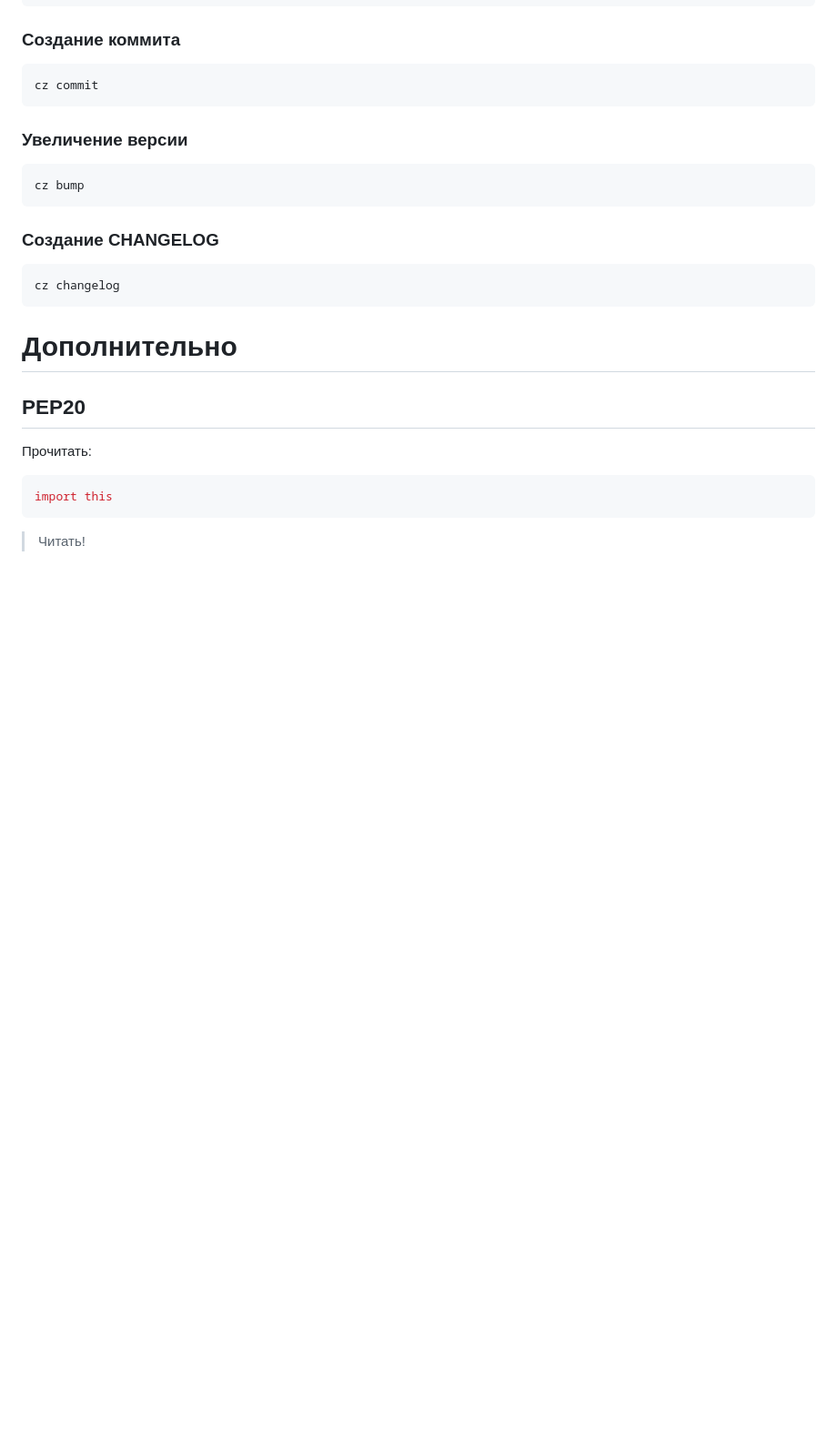
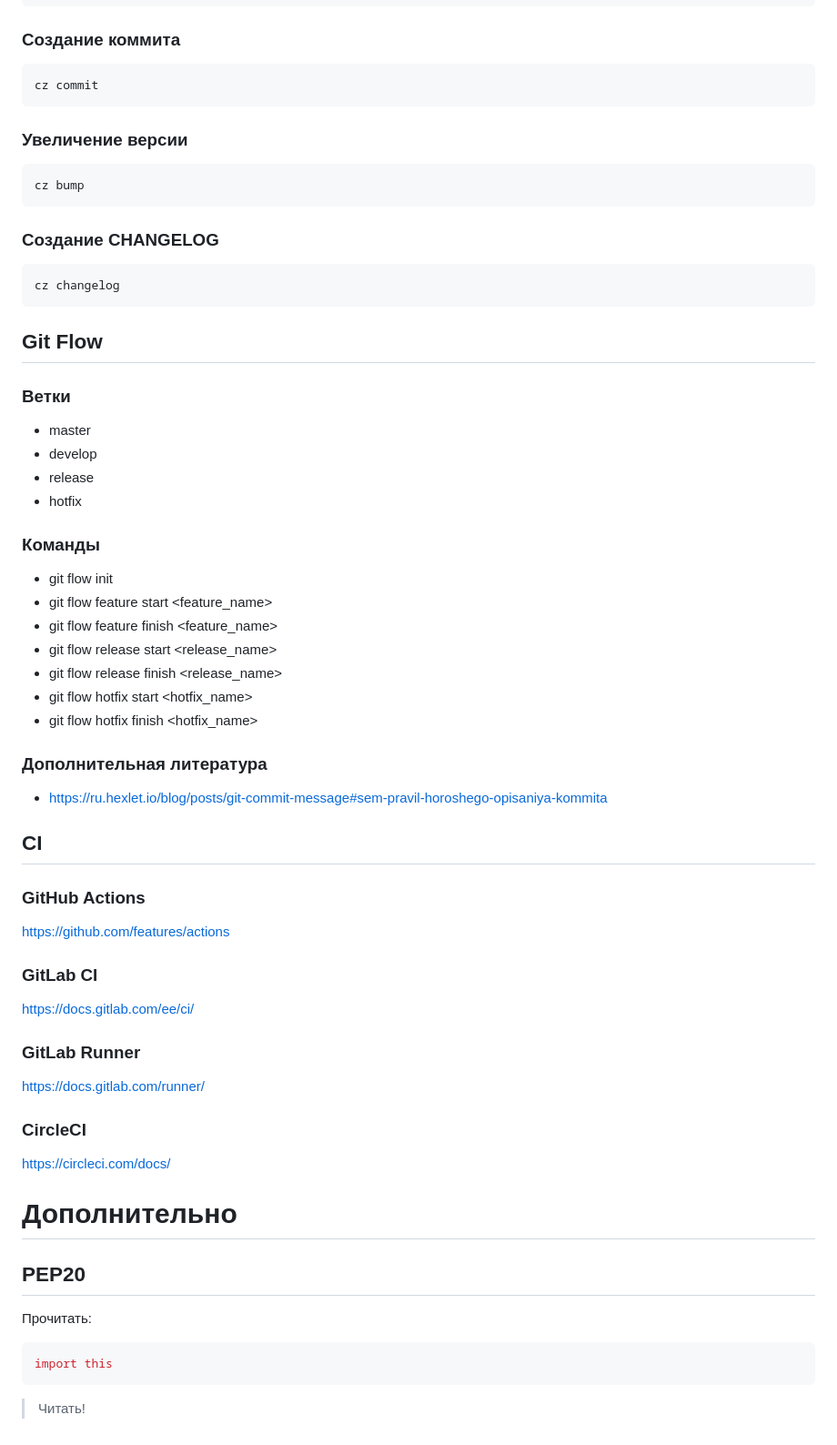
Before and after one commit to G2048/PythonProgectsSettings, a Markdown page: STANDARTS.md, the part around the change. Shown at 91% size. GitHub-like rendering; blank space fills up the shorter version.

Commit message:
feat(STANDARTS.md): add simple git flow and CI rules

````diff
--- a/STANDARTS.md
+++ b/STANDARTS.md
@@ -341,6 +341,41 @@ cz bump
 cz changelog
 ```
 
+## Git Flow
+
+### Ветки
+- master
+- develop
+- release
+- hotfix
+
+### Команды
+- git flow init
+- git flow feature start <feature_name>
+- git flow feature finish <feature_name>
+- git flow release start <release_name>
+- git flow release finish <release_name>
+- git flow hotfix start <hotfix_name>
+- git flow hotfix finish <hotfix_name>
+
+### Дополнительная литература
+- https://ru.hexlet.io/blog/posts/git-commit-message#sem-pravil-horoshego-opisaniya-kommita
+
+
+## CI
+
+### GitHub Actions
+https://github.com/features/actions
+
+### GitLab CI
+https://docs.gitlab.com/ee/ci/
+
+### GitLab Runner
+https://docs.gitlab.com/runner/
+
+### CircleCI
+https://circleci.com/docs/
+
 
 # Дополнительно
 
````
